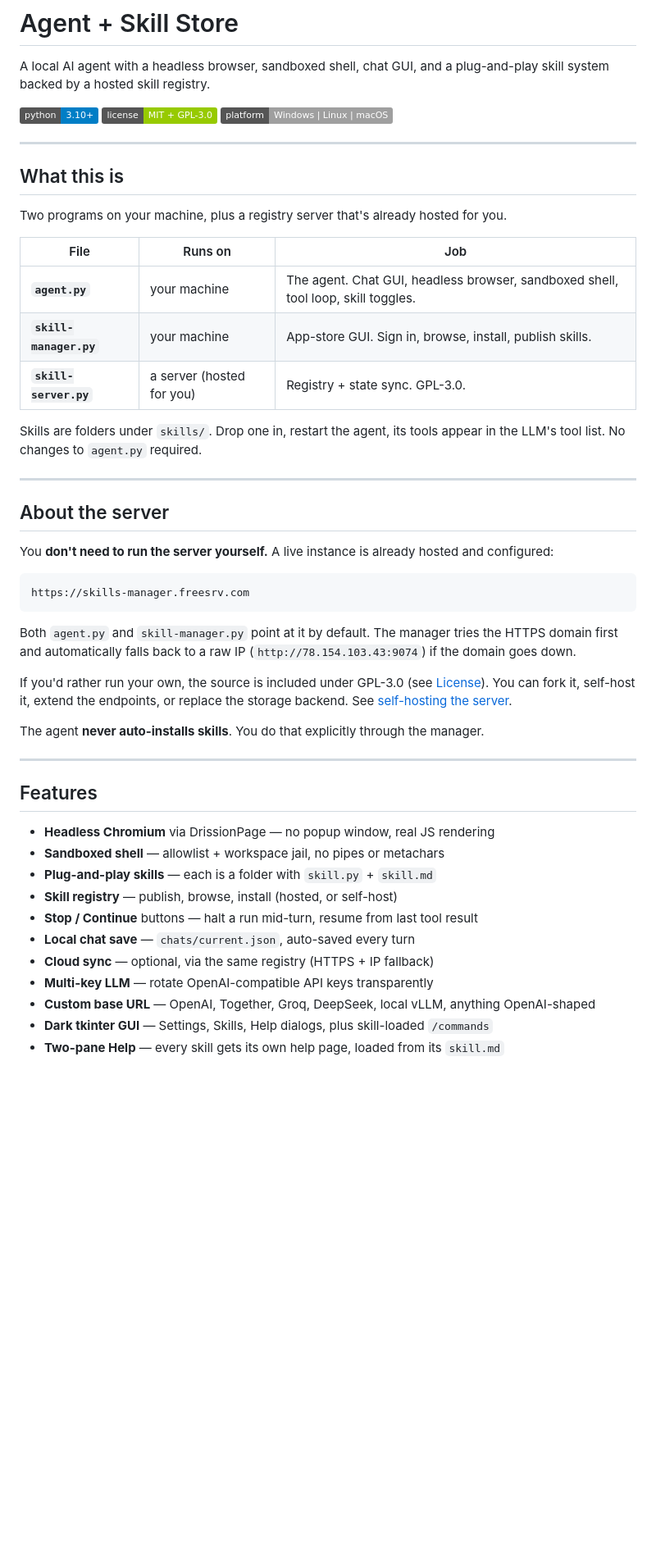
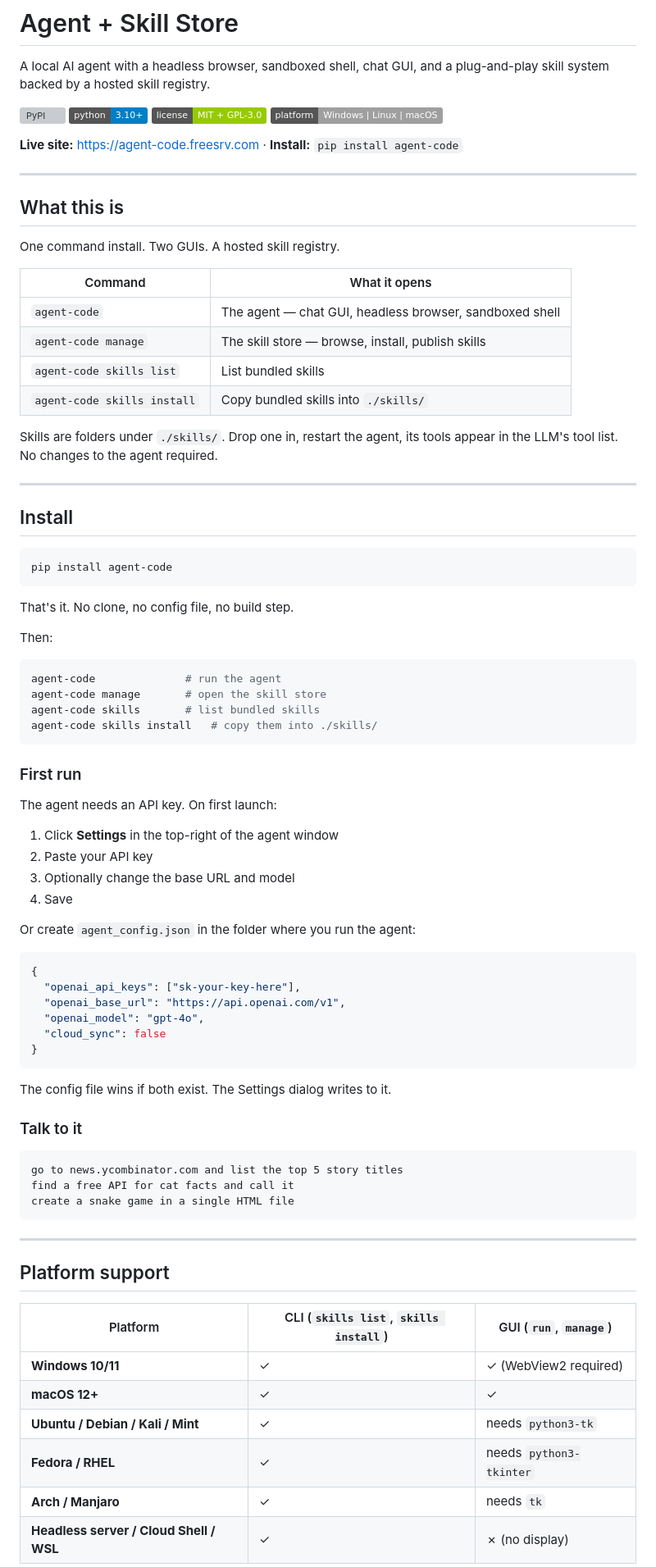
Before and after one commit to Agent-code-dev/Agent-code, a Markdown page: README.md, the part around one of its changes. Shown at 82% size. Drawn GitHub-style; badges without logos; blank space fills up the shorter version; grey boxes are pictures that could not be loaded.

````diff
--- a/README.md
+++ b/README.md
@@ -3,57 +3,88 @@
 A local AI agent with a headless browser, sandboxed shell, chat GUI, and a
 plug-and-play skill system backed by a hosted skill registry.
 
-![Python](https://img.shields.io/badge/python-3.10%2B-blue)
-![License](https://img.shields.io/badge/license-MIT%20%2B%20GPL--3.0-green)
-![Platform](https://img.shields.io/badge/platform-Windows%20%7C%20Linux%20%7C%20macOS-lightgrey)
+[![PyPI](https://img.shields.io/pypi/v/agent-code)](https://pypi.org/project/agent-code/)
+[![Python](https://img.shields.io/badge/python-3.10%2B-blue)](https://pypi.org/project/agent-code/)
+[![License](https://img.shields.io/badge/license-MIT%20%2B%20GPL--3.0-green)](#license)
+[![Platform](https://img.shields.io/badge/platform-Windows%20%7C%20Linux%20%7C%20macOS-lightgrey)](#platform-support)
+
+**Live site:** https://agent-code.freesrv.com · **Install:** `pip install agent-code`
 
 ---
 
 ## What this is
 
-Two programs on your machine, plus a registry server that's already hosted for you.
+One command install. Two GUIs. A hosted skill registry.
 
-| File | Runs on | Job |
-|---|---|---|
-| **`agent.py`** | your machine | The agent. Chat GUI, headless browser, sandboxed shell, tool loop, skill toggles. |
-| **`skill-manager.py`** | your machine | App-store GUI. Sign in, browse, install, publish skills. |
-| **`skill-server.py`** | a server (hosted for you) | Registry + state sync. GPL-3.0. |
+| Command | What it opens |
+|---|---|
+| `agent-code` | The agent — chat GUI, headless browser, sandboxed shell |
+| `agent-code manage` | The skill store — browse, install, publish skills |
+| `agent-code skills list` | List bundled skills |
+| `agent-code skills install` | Copy bundled skills into `./skills/` |
 
-Skills are folders under `skills/`. Drop one in, restart the agent, its tools
-appear in the LLM's tool list. No changes to `agent.py` required.
+Skills are folders under `./skills/`. Drop one in, restart the agent, its tools
+appear in the LLM's tool list. No changes to the agent required.
 
 ---
 
-## About the server
+## Install
 
-You **don't need to run the server yourself.** A live instance is already
-hosted and configured:
+```bash
+pip install agent-code
+```
 
-    https://skills-manager.freesrv.com
+That's it. No clone, no config file, no build step.
 
-Both `agent.py` and `skill-manager.py` point at it by default. The manager
-tries the HTTPS domain first and automatically falls back to a raw IP
-(`http://78.154.103.43:9074`) if the domain goes down.
+Then:
 
-If you'd rather run your own, the source is included under GPL-3.0 (see
-[License](#license)). You can fork it, self-host it, extend the endpoints, or
-replace the storage backend. See [self-hosting the server](#self-hosting-the-server).
+```bash
+agent-code              # run the agent
+agent-code manage       # open the skill store
+agent-code skills       # list bundled skills
+agent-code skills install   # copy them into ./skills/
+```
 
-The agent **never auto-installs skills**. You do that explicitly through the manager.
+### First run
+
+The agent needs an API key. On first launch:
+
+1. Click **Settings** in the top-right of the agent window
+2. Paste your API key
+3. Optionally change the base URL and model
+4. Save
+
+Or create `agent_config.json` in the folder where you run the agent:
+
+```json
+{
+  "openai_api_keys": ["sk-your-key-here"],
+  "openai_base_url": "https://api.openai.com/v1",
+  "openai_model": "gpt-4o",
+  "cloud_sync": false
+}
+```
+
+The config file wins if both exist. The Settings dialog writes to it.
+
+### Talk to it
+
+```
+go to news.ycombinator.com and list the top 5 story titles
+find a free API for cat facts and call it
+create a snake game in a single HTML file
+```
 
 ---
 
-## Features
+## Platform support
 
-- **Headless Chromium** via DrissionPage — no popup window, real JS rendering
-- **Sandboxed shell** — allowlist + workspace jail, no pipes or metachars
-- **Plug-and-play skills** — each is a folder with `skill.py` + `skill.md`
-- **Skill registry** — publish, browse, install (hosted, or self-host)
-- **Stop / Continue** buttons — halt a run mid-turn, resume from last tool result
-- **Local chat save** — `chats/current.json`, auto-saved every turn
-- **Cloud sync** — optional, via the same registry (HTTPS + IP fallback)
-- **Multi-key LLM** — rotate OpenAI-compatible API keys transparently
-- **Custom base URL** — OpenAI, Together, Groq, DeepSeek, local vLLM, anything OpenAI-shaped
-- **Dark tkinter GUI** — Settings, Skills, Help dialogs, plus skill-loaded `/commands`
-- **Two-pane Help** — every skill gets its own help page, loaded from its `skill.md`
+| Platform | CLI (`skills list`, `skills install`) | GUI (`run`, `manage`) |
+|---|---|---|
+| **Windows 10/11** | ✓ | ✓ (WebView2 required) |
+| **macOS 12+** | ✓ | ✓ |
+| **Ubuntu / Debian / Kali / Mint** | ✓ | needs `python3-tk` |
+| **Fedora / RHEL** | ✓ | needs `python3-tkinter` |
+| **Arch / Manjaro** | ✓ | needs `tk` |
+| **Headless server / Cloud Shell / WSL** | ✓ | ✗ (no display) |
 
````
Also changed, not shown: other parts of README.md (+229 -196 lines).
